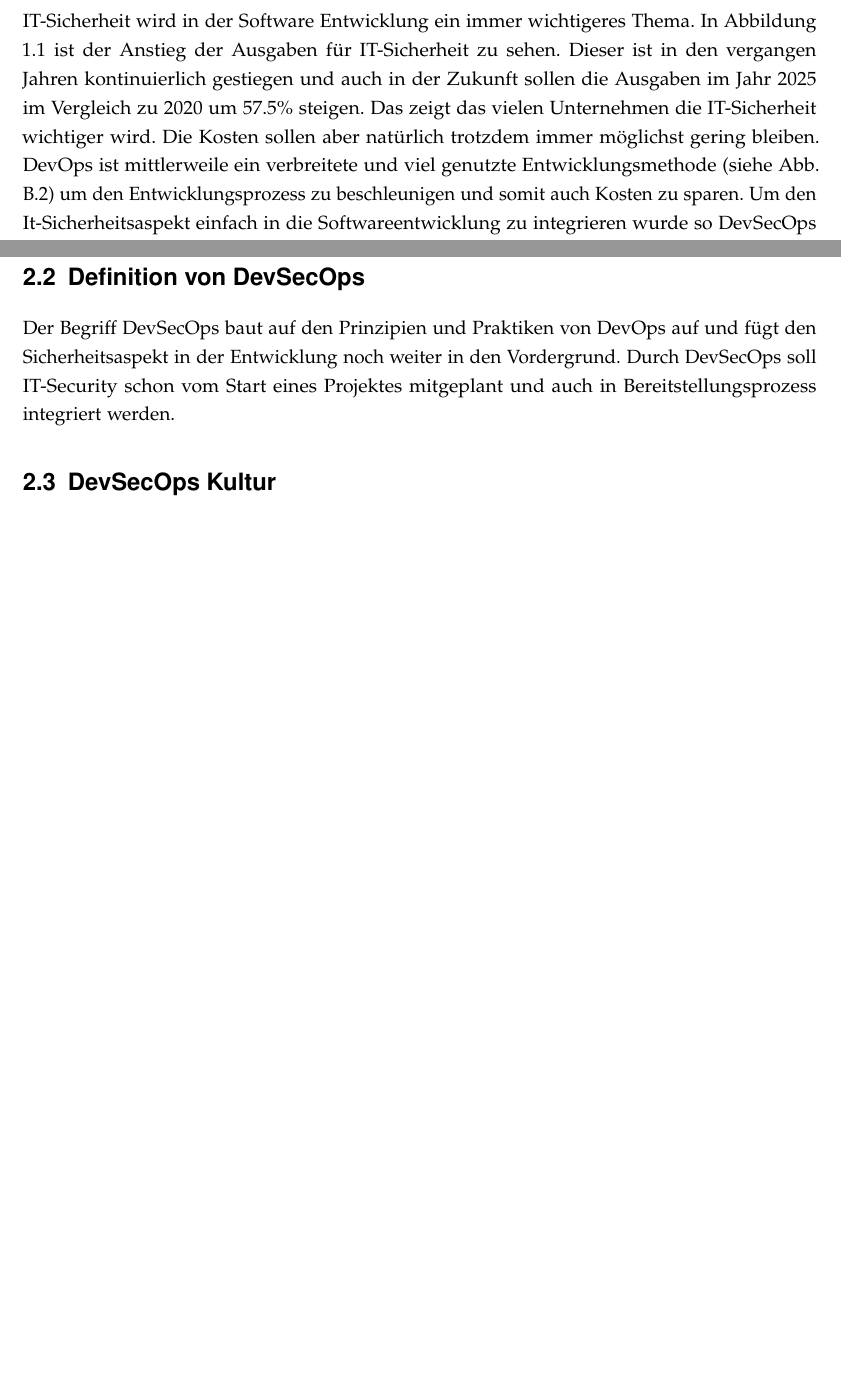
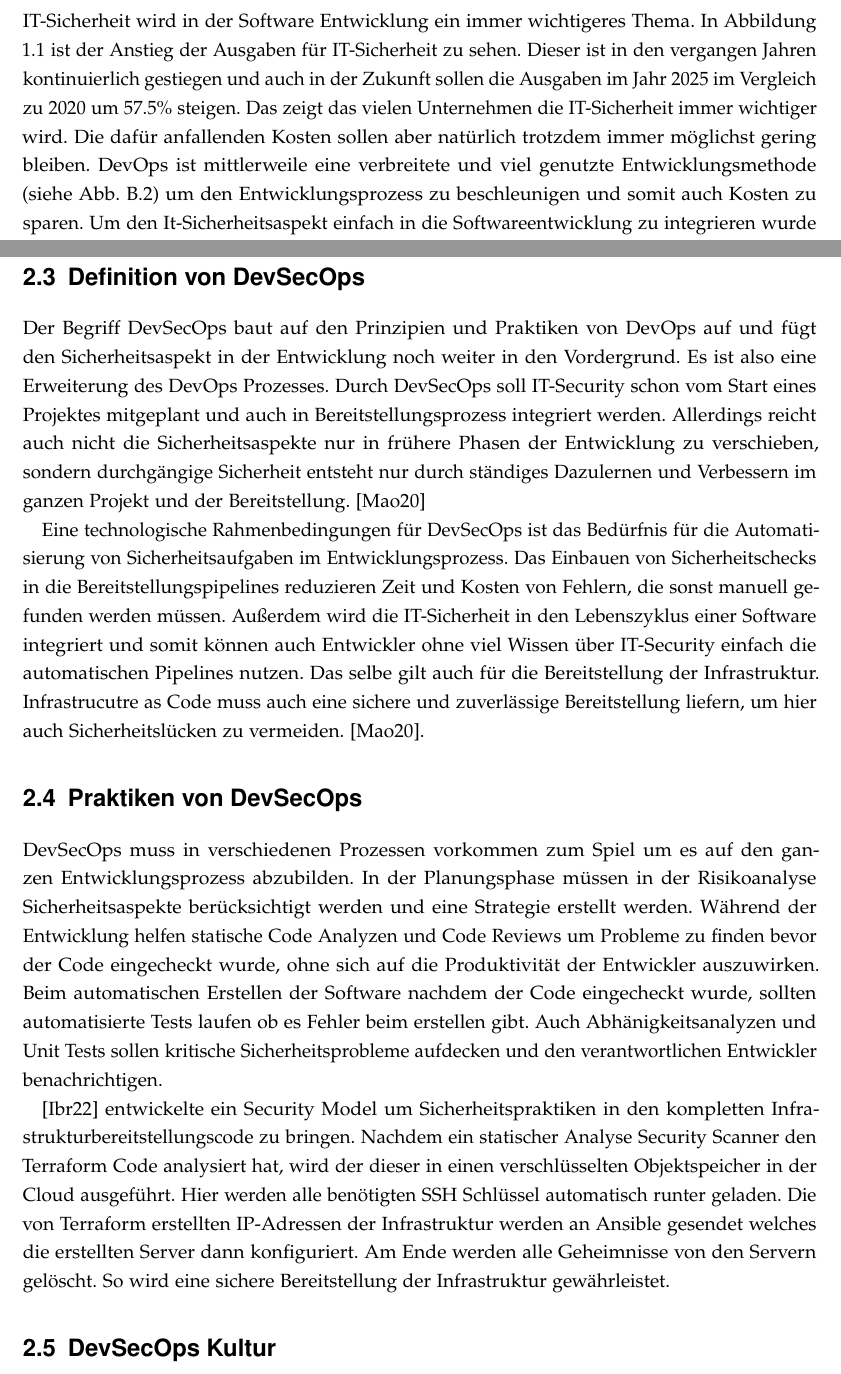
Before and after one commit to FlowBYRN/DevSecOps, a LaTeX thesis (src/thesis.tex, which reads src/chapters.tex): two parts of pages 4 and 5 of 12 before the commit and two parts of pages 4 and 6 of 13 after it, joined at a grey line, cut so that both start at the same text, the shorter picture padded with empty space. Compiled offline with pdfLaTeX.

Commit message:
Zwischenstand 24.06

```diff
--- a/src/chapters.tex
+++ b/src/chapters.tex
@@ -1,6 +1,6 @@
 \chapter{Einleitung}
-IT-Sicherheit wird in der Software Entwicklung ein immer wichtigeres  Thema. In Abbildung \ref{FIG:statistic-ausgaben-it-sicherheit} ist der Anstieg der Ausgaben für IT-Sicherheit zu sehen. Dieser ist in den vergangen Jahren kontinuierlich gestiegen und auch in der Zukunft sollen die Ausgaben im Jahr 2025 im Vergleich zu 2020 um 57.5\% steigen. Das zeigt das vielen Unternehmen die IT-Sicherheit wichtiger wird. Die Kosten sollen aber natürlich trotzdem immer möglichst gering bleiben.
-DevOps ist mittlerweile ein verbreitete und viel genutzte Entwicklungsmethode (siehe Abb. \ref{FIG:devops-important}) um den Entwicklungsprozess zu beschleunigen und somit auch Kosten zu sparen. Um den It-Sicherheitsaspekt einfach in die Softwareentwicklung zu integrieren wurde so DevSecOps erschaffen. Der Prozess vereint DevOps mit Sicherheitsverfahren. \cite{security-model}
+IT-Sicherheit wird in der Software Entwicklung ein immer wichtigeres  Thema. In Abbildung \ref{FIG:statistic-ausgaben-it-sicherheit} ist der Anstieg der Ausgaben für IT-Sicherheit zu sehen. Dieser ist in den vergangen Jahren kontinuierlich gestiegen und auch in der Zukunft sollen die Ausgaben im Jahr 2025 im Vergleich zu 2020 um 57.5\% steigen. Das zeigt das vielen Unternehmen die IT-Sicherheit immer wichtiger wird. Die dafür anfallenden Kosten sollen aber natürlich trotzdem immer möglichst gering bleiben.
+DevOps ist mittlerweile eine verbreitete und viel genutzte Entwicklungsmethode (siehe Abb. \ref{FIG:devops-important}) um den Entwicklungsprozess zu beschleunigen und somit auch Kosten zu sparen. Um den It-Sicherheitsaspekt einfach in die Softwareentwicklung zu integrieren wurde so DevSecOps erschaffen. Der Prozess vereint DevOps mit Sicherheitsverfahren. \cite{security-model}
 Zwei der größten Plattformen für DevOps sind GitHub und Azure DevOps. GitHub liefert GitHub Actions und Azure DevOps bietet Azure Pipelines um Operationen aus dem DevOps Prozess zu automatisieren. Diese Frage ist welches Tool den DevSecOps Prozess am besten integriert um sichere Software zu erstellen.
 
 
@@ -16,6 +28,16 @@ DevOps setzt sich aus den Begriffen \glqq Development \grqq{}(Entwicklung) und \
 
 \section{Definition von DevSecOps}
-Der Begriff DevSecOps baut auf den Prinzipien und Praktiken von DevOps auf und fügt den Sicherheitsaspekt in der Entwicklung noch weiter in den Vordergrund. Durch DevSecOps soll IT-Security schon vom Start eines Projektes mitgeplant und auch in Bereitstellungsprozess integriert werden.
+Der Begriff DevSecOps baut auf den Prinzipien und Praktiken von DevOps auf und fügt den Sicherheitsaspekt in der Entwicklung noch weiter in den Vordergrund. Es ist also eine Erweiterung des DevOps Prozesses. Durch DevSecOps soll IT-Security schon vom Start eines Projektes mitgeplant und auch in Bereitstellungsprozess integriert werden. Allerdings reicht auch nicht die Sicherheitsaspekte nur in frühere Phasen der Entwicklung zu verschieben, sondern durchgängige Sicherheit entsteht nur durch ständiges Dazulernen und Verbessern im ganzen Projekt und der Bereitstellung. \cite{grey}
+
+Eine technologische Rahmenbedingungen für DevSecOps ist das Bedürfnis für die Automatisierung von Sicherheitsaufgaben im Entwicklungsprozess. Das Einbauen von Sicherheitschecks in die Bereitstellungspipelines reduzieren Zeit und Kosten von Fehlern, die sonst manuell gefunden werden müssen. Außerdem wird die IT-Sicherheit in den Lebenszyklus einer Software integriert und somit können auch Entwickler ohne viel Wissen über IT-Security einfach die automatischen Pipelines nutzen. Das selbe gilt auch für die Bereitstellung der Infrastruktur. Infrastrucutre as Code muss auch eine sichere und zuverlässige Bereitstellung liefern, um hier auch Sicherheitslücken zu vermeiden. \cite{grey}.
+
+\section{Praktiken von DevSecOps}
+DevSecOps muss in verschiedenen Prozessen vorkommen zum Spiel um es auf den ganzen Entwicklungsprozess abzubilden.
+In der Planungsphase müssen in der Risikoanalyse Sicherheitsaspekte berücksichtigt werden und eine Strategie erstellt werden.
+Während der Entwicklung helfen statische Code Analyzen und Code Reviews um Probleme zu finden bevor der Code eingecheckt wurde, ohne sich auf die Produktivität der Entwickler auszuwirken.
+Beim automatischen Erstellen der Software nachdem der Code eingecheckt wurde, sollten automatisierte Tests laufen ob es Fehler beim erstellen gibt. Auch Abhänigkeitsanalyzen und Unit Tests sollen kritische Sicherheitsprobleme aufdecken und den verantwortlichen Entwickler benachrichtigen.
+
+\cite{security-model} entwickelte ein Security Model um Sicherheitspraktiken in den kompletten Infrastrukturbereitstellungscode zu bringen. Nachdem ein statischer Analyse Security Scanner den Terraform Code analysiert hat, wird der dieser in einen verschlüsselten Objektspeicher in der Cloud ausgeführt. Hier werden alle benötigten SSH Schlüssel automatisch runter geladen. Die von Terraform erstellten IP-Adressen der Infrastruktur werden an Ansible gesendet welches die erstellten Server dann konfiguriert. Am Ende werden alle Geheimnisse von den Servern gelöscht. So wird eine sichere Bereitstellung der Infrastruktur gewährleistet.
 
 \section{DevSecOps Kultur}
 Interessant ist bei DevOps sowie DevSecOps, das es sich um sehr offene Begriffe handelt.
```
Also changed, not shown: src/thesis.bib (+10 -0 lines), src/thesis.bbl, src/thesis.pdf, src/chapters.tex (14 more changed lines), 8 other files.
